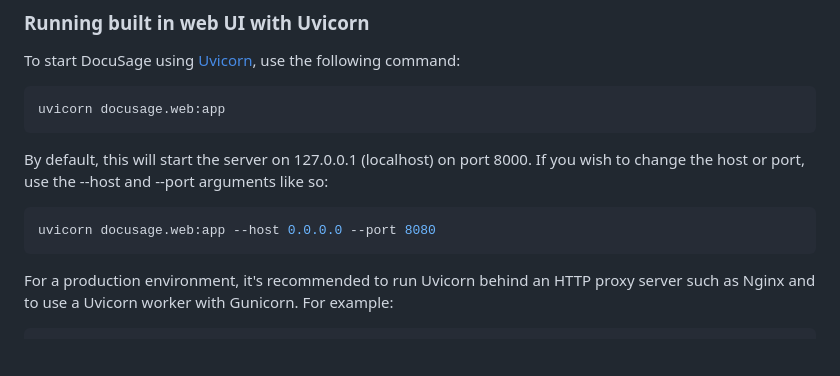
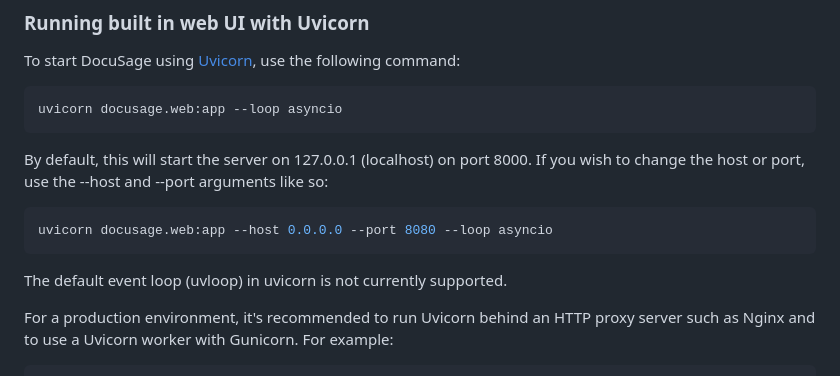
Before and after one commit to IQTLabs/docusage, a Markdown page: README.md, the part around the change. Rendered like a GitHub page; blank space fills up the shorter version.

Commit message:
Update README about event loop.

````diff
--- a/README.md
+++ b/README.md
@@ -39,14 +39,15 @@ After running this command, DocuSage will process the provided files and display
 To start DocuSage using [Uvicorn](https://www.uvicorn.org), use the following command:
 
 ```bash
-uvicorn docusage.web:app
+uvicorn docusage.web:app --loop asyncio
 ```
 
 By default, this will start the server on 127.0.0.1 (localhost) on port 8000. If you wish to change the host or port, use the --host and --port arguments like so:
 
 ```bash
-uvicorn docusage.web:app --host 0.0.0.0 --port 8080
+uvicorn docusage.web:app --host 0.0.0.0 --port 8080 --loop asyncio
 ```
+The default event loop (uvloop) in uvicorn is not currently supported.
 
 For a production environment, it's recommended to run Uvicorn behind an HTTP proxy server such as Nginx and to use a Uvicorn worker with Gunicorn. For example:
 
````
